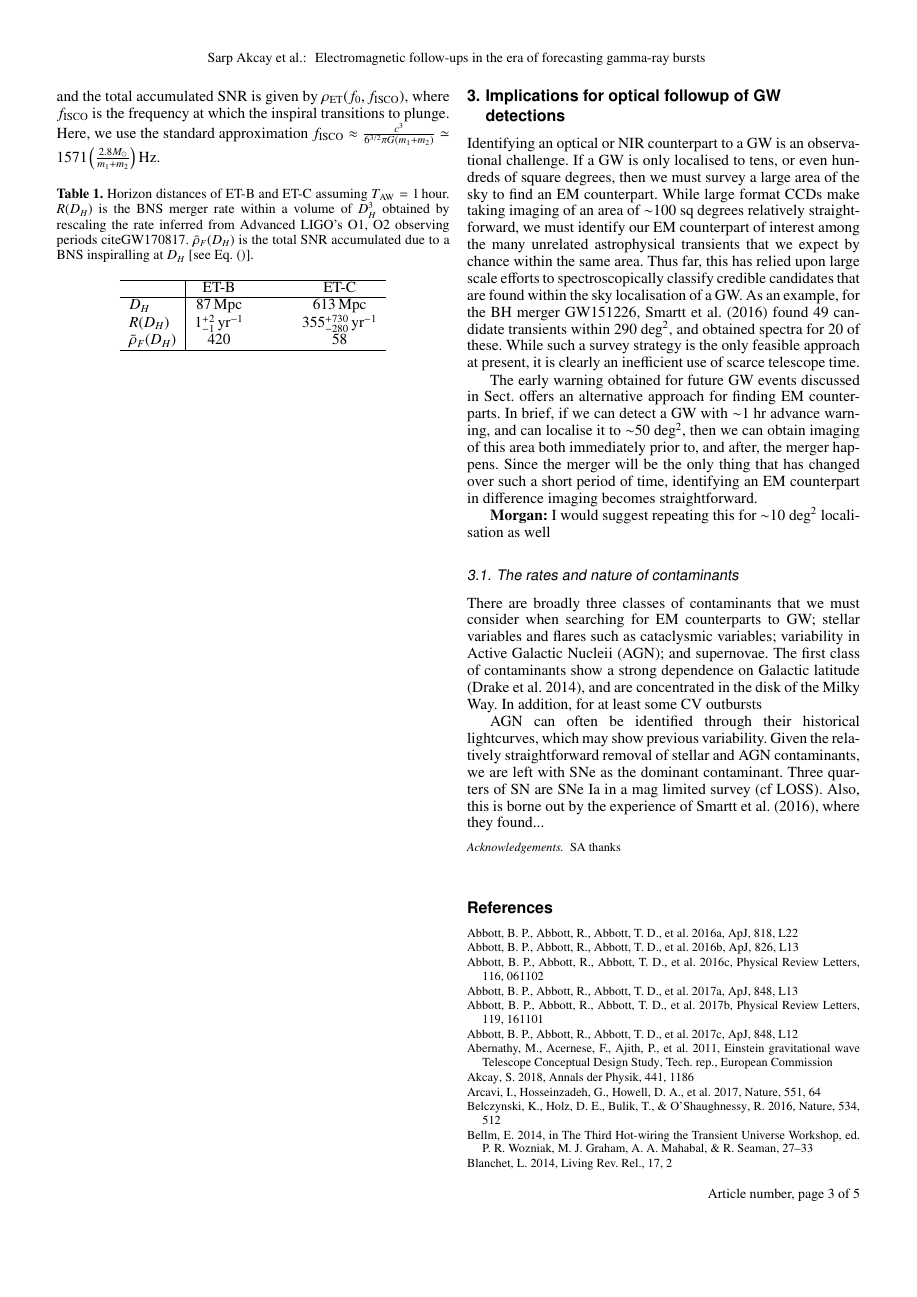
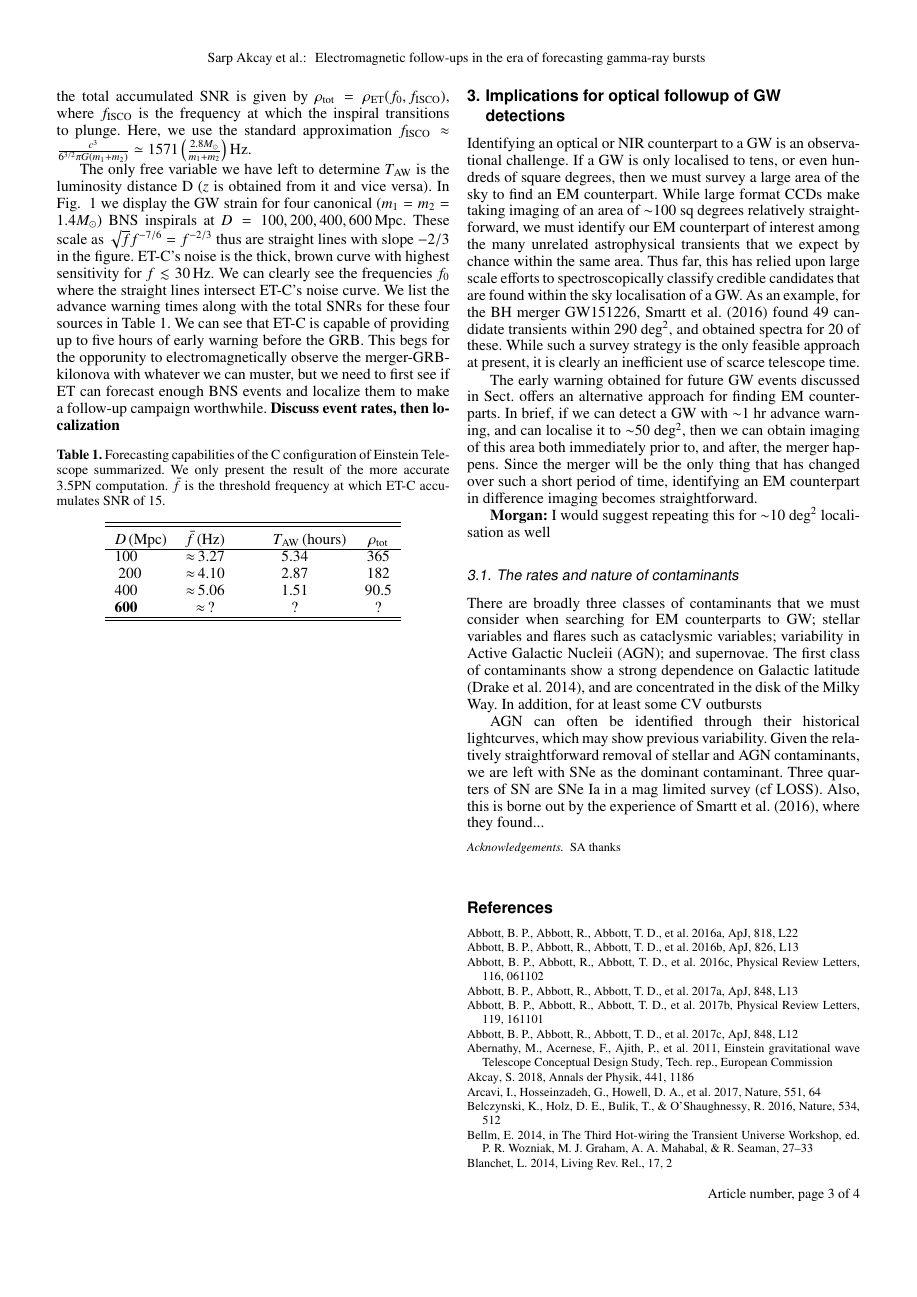
Before and after one commit to akcays2/BNS_GRB_work, a LaTeX paper (AA_Letter/LaTeX/AA_letter.tex): page 3 of 5 before the commit and page 3 of 4 after it. Compiled offline with pdfLaTeX.

Commit message:
More added.

```diff
--- a/AA_Letter/LaTeX/AA_letter.tex
+++ b/AA_Letter/LaTeX/AA_letter.tex
@@ -10,6 +10,9 @@
 \newcommand{\f}{\frac}
 \newcommand{\nn}{\nonumber}
 \newcommand{\ord}{\mathcal{O}}
+\newcommand\T{\rule{0pt}{2.6ex}}       % Top strut for vertical spacing in tables
+\newcommand\B{\rule[-1.2ex]{0pt}{0pt}} % Bottom strut
+
 %%%%%%%%%%%%%%%%%%%%%%%%%%%%%%%%%%%%%%%%%%%%%%
 %%%%%%%%%%%%%%%
 %%%%%%%%
@@ -191,23 +194,42 @@ Then, the moment of detection is given by
 $\bar{f}>f_0$ such that $\rho_\text{ET}(f_0,\bar{f})=15$. Then we immediately have
 $T_\text{AW} = \tau_\text{insp}(\bar{f})$
 and the total accumulated SNR is given by
-$\rho_\text{ET}(f_0, f_\text{ISCO})$, where
-$f_\text{ISCO}$ is the frequency at which the inspiral transitions to plunge. Here, we use the standard approximation $f_\text{ISCO} \approx \tfrac{c^3}{6^{3/2}\pi G (m_1+m_2)} \simeq 1571 \left(\f{2.8M_\odot}{m_1+m_2}\right)\text{Hz}$.
+$\rho_\text{tot}=\rho_\text{ET}(f_0, f_\text{ISCO})$, where
+$f_\text{ISCO}$ is the frequency at which the inspiral transitions to plunge. Here, we use the standard approximation $f_\text{ISCO} \approx \tfrac{c^3}{6^{3/2}\pi G (m_1+m_2)} \simeq 1571 \left(\tfrac{2.8M_\odot}{m_1+m_2}\right)\text{Hz}$.
 
+The only free variable we have left to determine
+$T_\text{AW}$ is the luminosity distance D ($z$ is obtained from it and vice versa). In Fig.~
+\ref{fig:ETB2030} we display the GW strain for four canonical ($m_1=m_2=1.4 M_\odot$) BNS inspirals at $D=100,200, 400, 600\,$Mpc.
+These scale as $ \sqrt{f} f^{-7/6} = f^{-2/3}$
+thus are straight lines with slope $-2/3$ in the figure.
+ET-C's
+noise is the thick, brown curve with highest sensitivity for $f\lesssim 30\,$Hz. We can clearly see the frequencies $f_0$ where the
+straight lines intersect ET-C's noise curve.
+We list the advance warning times along with the total SNRs for these four sources in  Table~\ref{table:ET}.
+We can see that ET-C is capable of providing
+up to five hours of early warning before the GRB.
+This begs for the opporunity to electromagnetically observe the merger-GRB-kilonova with whatever we can muster,
+but we need to first see if ET can forecast
+enough BNS events and localize them to make
+a follow-up campaign worthwhile.
+{\bf Discuss event rates, then localization}
 
 \begin{table}[h]
- \caption{Horizon distances of ET-B and ET-C assuming $T_\text{AW} =1\,$hour. $R(D_H)$ is the BNS merger rate within a volume of $D_H^3$
-obtained by rescaling the rate inferred from Advanced LIGO's O1, O2 observing periods cite{GW170817}. $\bar\rho_F(D_H)$ is the total SNR accumulated due to a BNS inspiralling at $D_H$ [see Eq.~()].}
-\label{table:horizon}
+\caption{Forecasting capabilities of the C configuration of Einstein Telescope summarized.
+We only present the result of the more accurate 3.5PN computation. $\bar{f}$ is the threshold frequency at which
+ET-C accumulates SNR of 15.}
+\label{table:ET}
 \centering
-\begin{tabular}{l|ccc}
+\begin{tabular}{lccc}
+%toprule
+\hline\hline
+$D\,$(Mpc) &   $\bar{f}\,$(Hz) & \ \hspace{5mm} $T_\text{AW}\,$(hours)& ${\rho}_\text{tot}$\T\\
 \hline
- & ET-B & & ET-C\\
-\hline
-  $D_H $& 87\,Mpc& &{613\,Mpc}\\
-  $R(D_H) $& $1^{+2}_{-1}\,\text{yr}^{-1}$&\hspace{5mm} &{$355^{+730}_{-280}\,\text{yr}^{-1}$}\\
-  $\bar\rho_F(D_H)$ & 420 &&{58}\\
-\hline
+100 & $\approx\,$3.27 & 5.34 & 365\\\
+200 &  $\approx\,$4.10 & 2.87\ & 182 \\
+400 &  $\approx\,$5.06 & 1.51\ & 90.5\\
+{\bf 600} & $\approx\,$? & ? & ?  \\
+\hline\hline
 \end{tabular}
 \end{table}
 
```
Also changed, not shown: AA_Letter/LaTeX/AA_letter.pdf, AA_Letter/LaTeX/AA_letter.tex (41 more changed lines), 2 other files.
